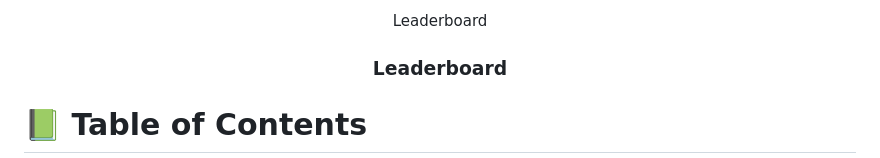
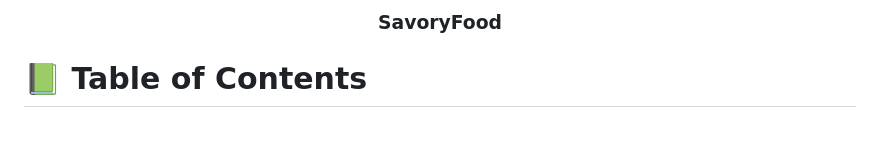
Before and after one commit to AjroudiRida/Savoryfood, a Markdown page: README.md, the part around the change. GitHub-like rendering; blank space fills up the shorter version.

```diff
--- a/README.md
+++ b/README.md
@@ -3,10 +3,9 @@
 
 <div align="center">
   <!-- You are encouraged to replace this logo with your own! Otherwise you can also remove it. -->
-  Leaderboard
   <br/>
 
-  <h3><b>Leaderboard</b></h3>
+  <h3><b>SavoryFood</b></h3>
 
 </div>
 
```
